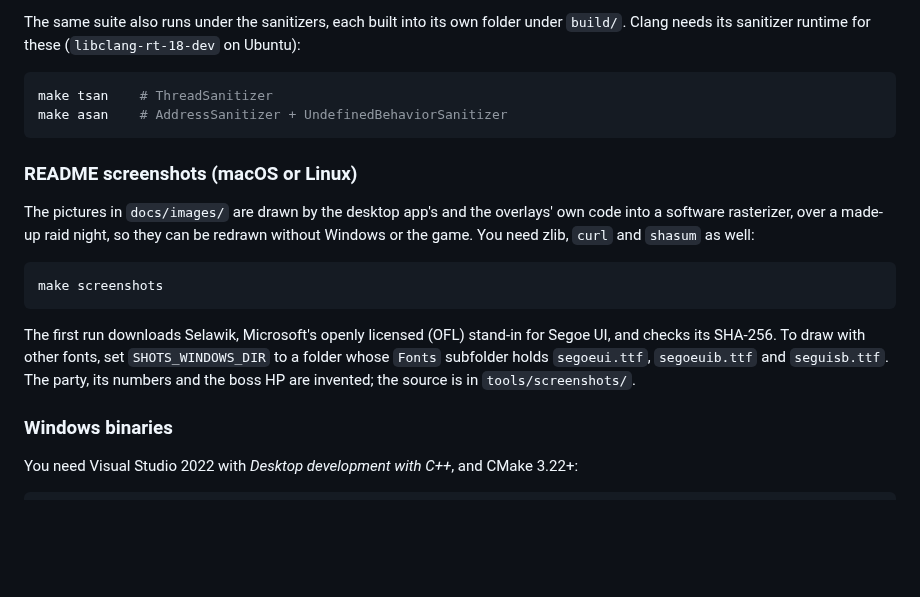
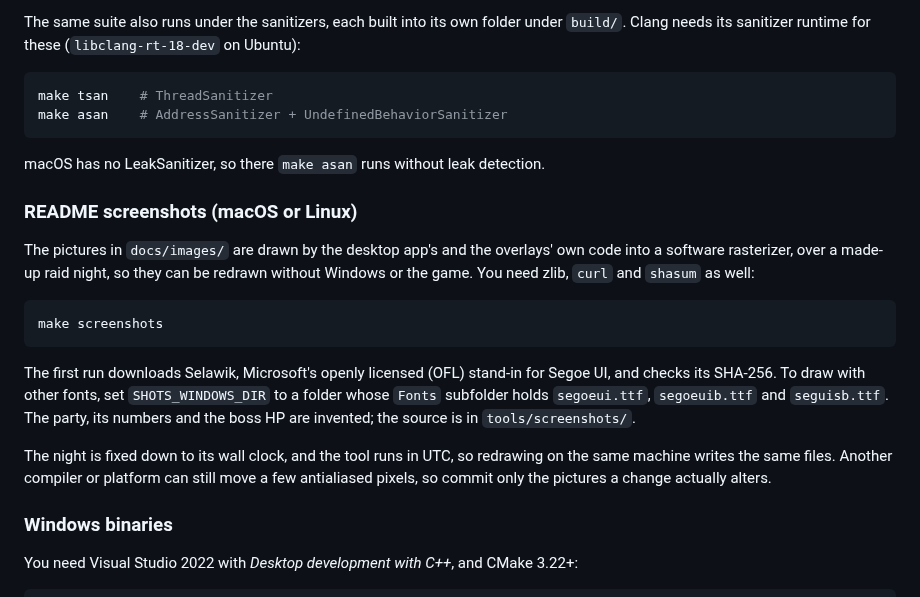
Before and after one commit to mgauna-ar/ffxiv-hub, a Markdown page: README.md, the part around the change. Rendered like a GitHub page; blank space fills up the shorter version.

````diff
--- a/README.md
+++ b/README.md
@@ -469,6 +469,8 @@ make tsan    # ThreadSanitizer
 make asan    # AddressSanitizer + UndefinedBehaviorSanitizer
 ```
 
+macOS has no LeakSanitizer, so there `make asan` runs without leak detection.
+
 ### README screenshots (macOS or Linux)
 
 The pictures in `docs/images/` are drawn by the desktop app's and the overlays' own code
@@ -483,6 +485,10 @@ The first run downloads Selawik, Microsoft's openly licensed (OFL) stand-in for
 and checks its SHA-256. To draw with other fonts, set `SHOTS_WINDOWS_DIR` to a folder
 whose `Fonts` subfolder holds `segoeui.ttf`, `segoeuib.ttf` and `seguisb.ttf`. The party,
 its numbers and the boss HP are invented; the source is in `tools/screenshots/`.
+
+The night is fixed down to its wall clock, and the tool runs in UTC, so redrawing on the
+same machine writes the same files. Another compiler or platform can still move a few
+antialiased pixels, so commit only the pictures a change actually alters.
 
 ### Windows binaries
 
````
Also changed, not shown: AGENTS.md (+4 -2 lines), docs/images/latency-view.png, 8 other files.
